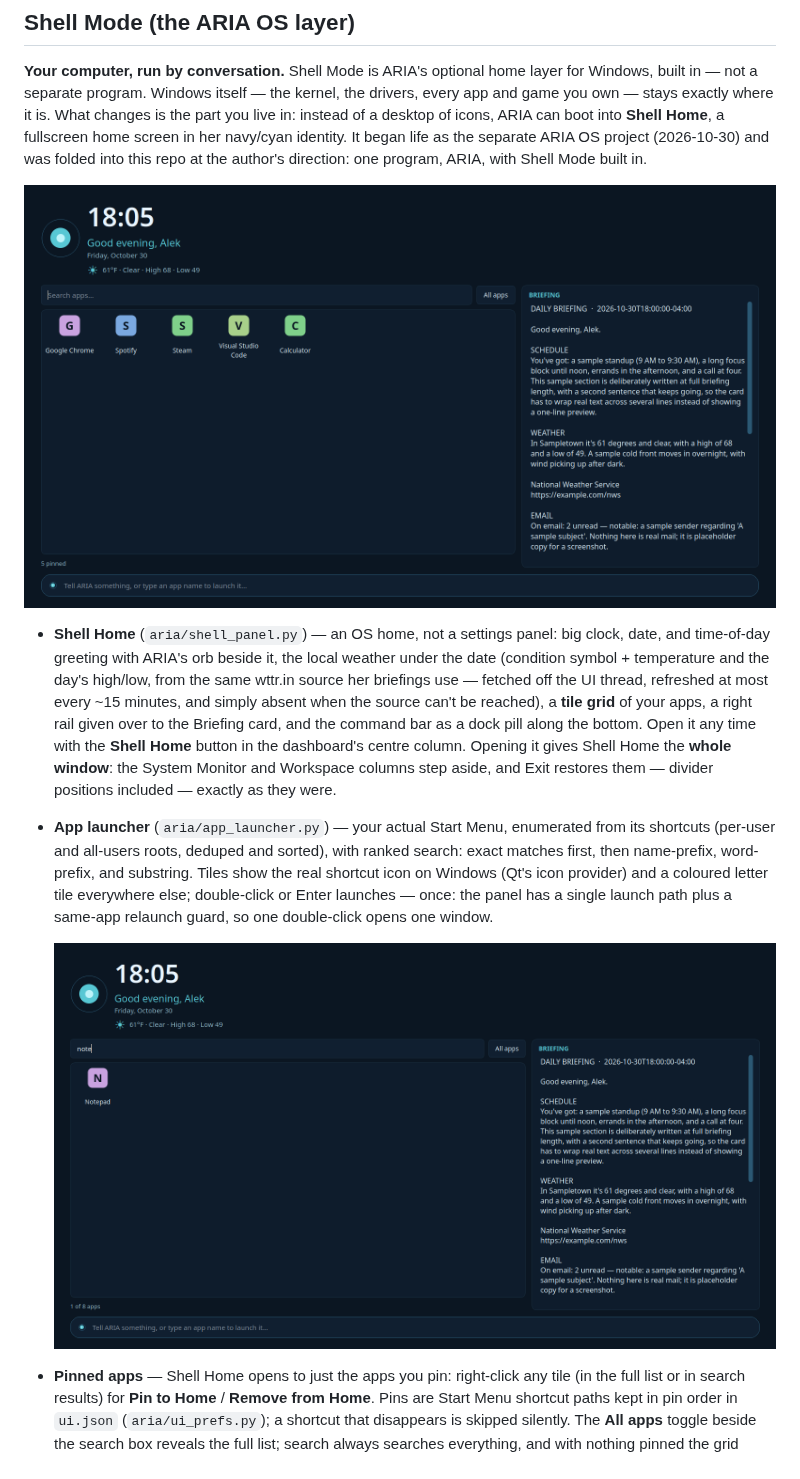
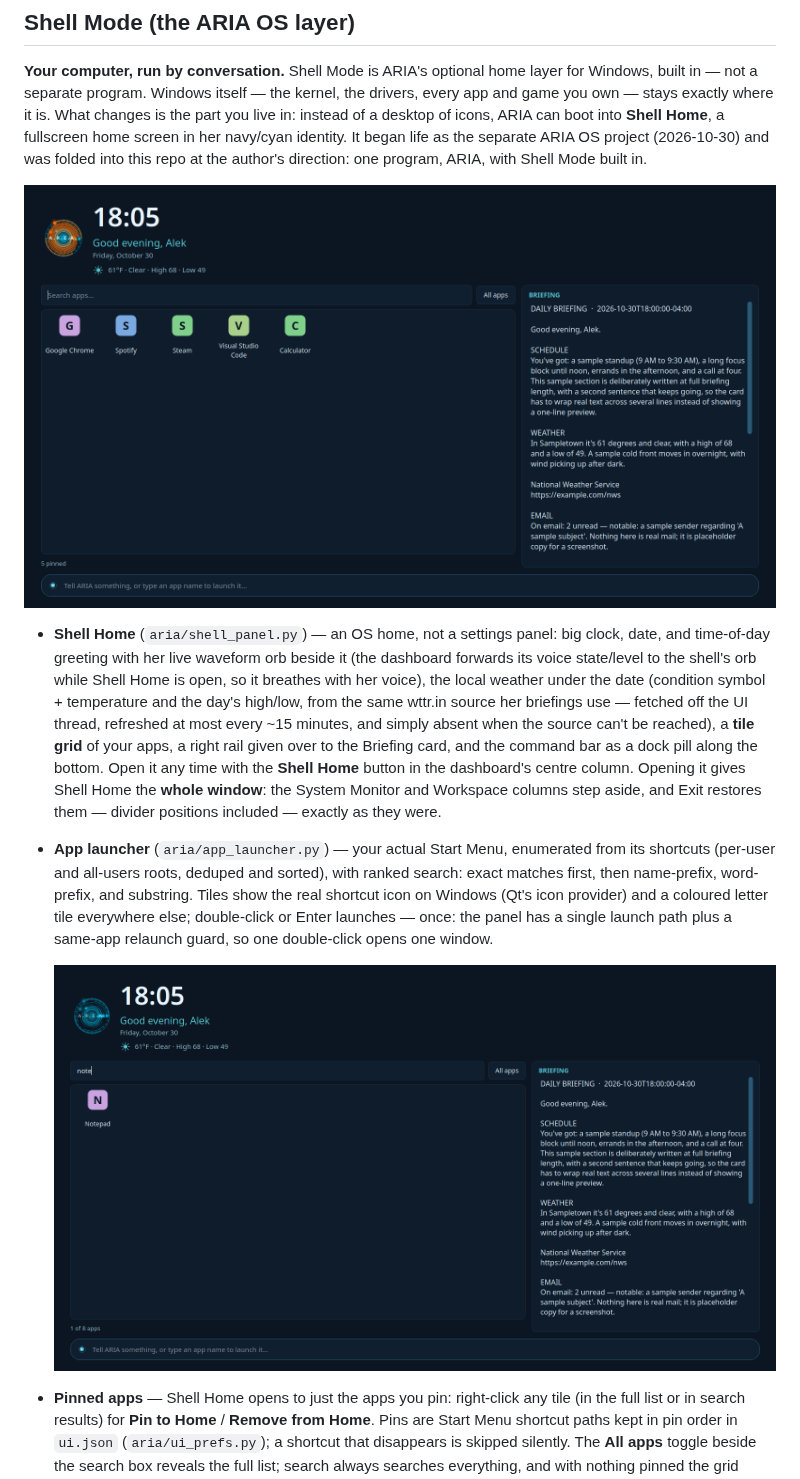
Before and after one commit to ABerger94/ARIA-Agent, a Markdown page: README.md, the part around the change. GitHub-like rendering; pictures changed too: docs/images/shell-home.png, docs/images/shell-search.png.

```diff
--- a/README.md
+++ b/README.md
@@ -241,7 +241,9 @@ author's direction: one program, ARIA, with Shell Mode built in.
 
 - **Shell Home** (`aria/shell_panel.py`) — an OS home, not a
   settings panel: big clock, date, and time-of-day greeting with
-  ARIA's orb beside it, the local weather under the date
+  her live waveform orb beside it (the dashboard forwards its
+  voice state/level to the shell's orb while Shell Home is open,
+  so it breathes with her voice), the local weather under the date
   (condition symbol + temperature and the day's high/low, from
   the same wttr.in source her briefings use — fetched off the
   UI thread, refreshed at most every ~15 minutes, and simply
```
Also changed, not shown: docs/images/shell-command.png, 4 other files.
